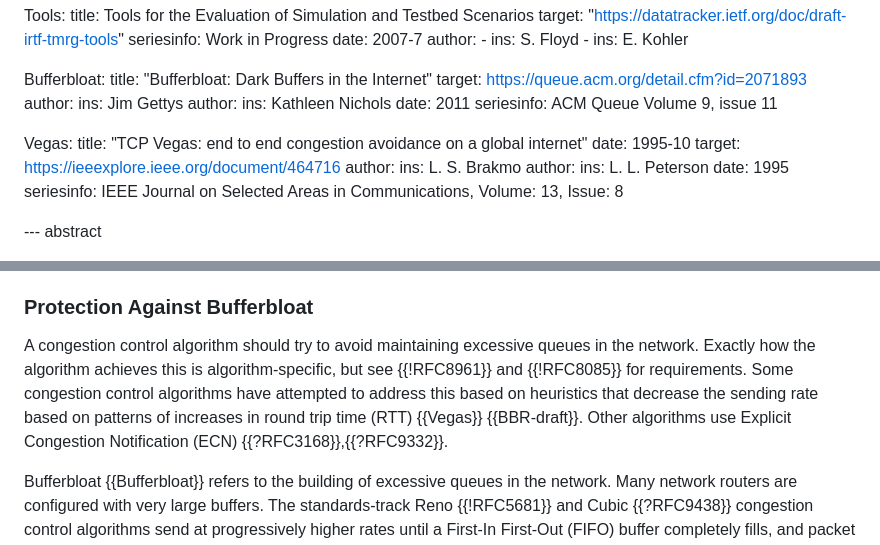
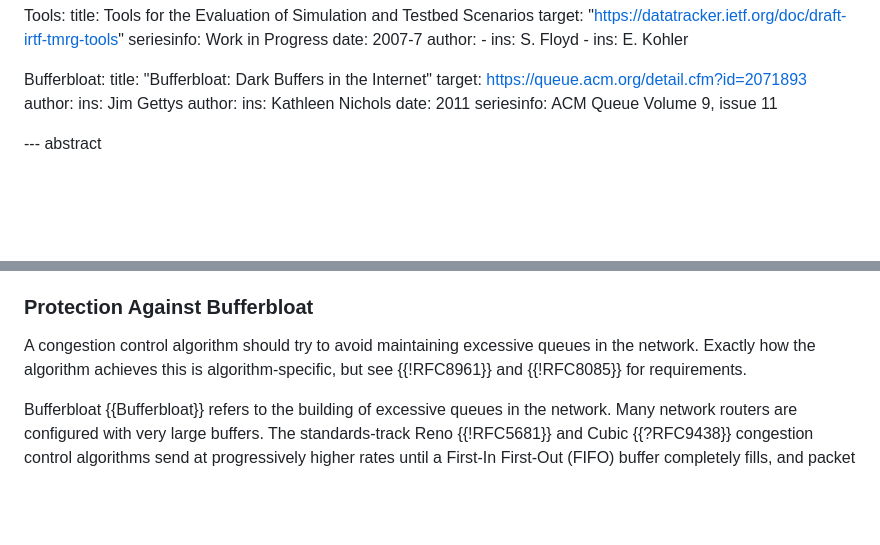
Before and after one commit to ietf-wg-ccwg/rfc5033bis, a Markdown page: draft-ietf-ccwg-rfc5033bis.md, 2 parts joined by grey strips. Drawn GitHub-style; blank space fills up the shorter version.

Commit message:
Incorporate feedback from Martin Duke regarding "Protection Against Bufferbloat" edits

```diff
--- a/draft-ietf-ccwg-rfc5033bis.md
+++ b/draft-ietf-ccwg-rfc5033bis.md
@@ -81,18 +81,6 @@ informative:
       ins: Kathleen Nichols
     date: 2011
     seriesinfo: ACM Queue Volume 9, issue 11
-
-  Vegas:
-    title: "TCP Vegas: end to end congestion avoidance on a global internet"
-    date: 1995-10
-    target: https://ieeexplore.ieee.org/document/464716
-    author:
-      ins: L. S. Brakmo
-    author:
-      ins: L. L. Peterson
-    date: 1995
-    seriesinfo: IEEE Journal on Selected Areas in Communications, Volume: 13, Issue: 8
-
 
 --- abstract
 
@@ -328,11 +316,7 @@ times comparable capacity during backoff.
 A congestion control algorithm should try to avoid maintaining
 excessive queues in the network. Exactly how
 the algorithm achieves this is algorithm-specific, but see
-{{!RFC8961}} and {{!RFC8085}} for requirements. Some congestion control
-algorithms have attempted to address this based on heuristics that
-decrease the sending rate based on patterns of increases in
-round trip time (RTT) {{Vegas}} {{BBR-draft}}. Other algorithms use
-Explicit Congestion Notification (ECN) {{?RFC3168}},{{?RFC9332}}.
+{{!RFC8961}} and {{!RFC8085}} for requirements.
 
 Bufferbloat {{Bufferbloat}} refers to the building of excessive queues in
 the network. Many network routers are configured with very large buffers.
```
